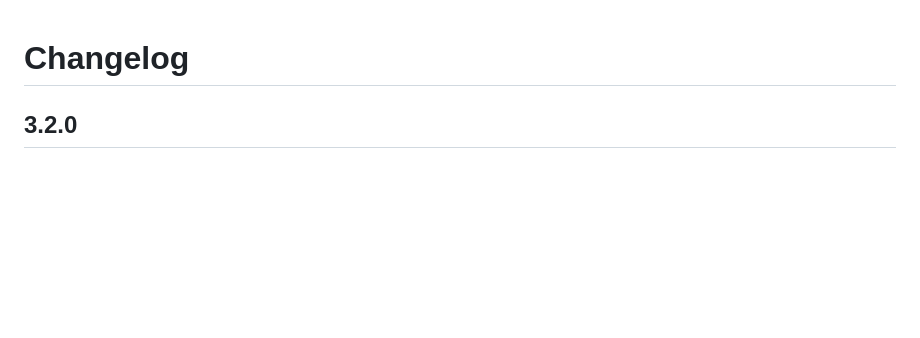
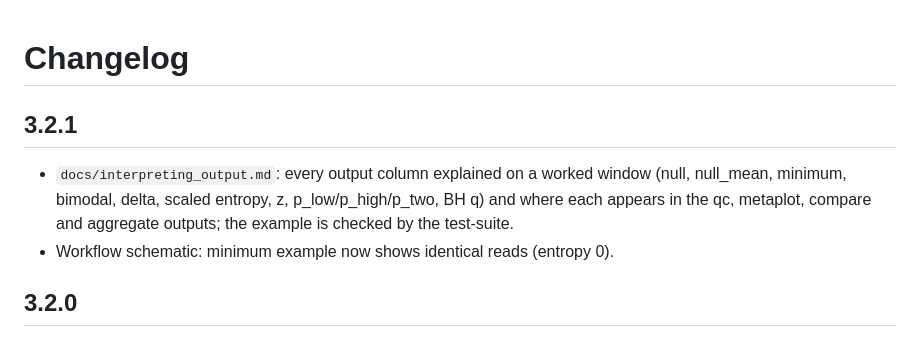
Before and after one commit to mc3365/methentropy, a Markdown page: CHANGELOG.md, the part around the change. Drawn GitHub-style; blank space fills up the shorter version.

```diff
--- a/CHANGELOG.md
+++ b/CHANGELOG.md
@@ -1,4 +1,11 @@
 # Changelog
+
+## 3.2.1
+- `docs/interpreting_output.md`: every output column explained on a worked
+  window (null, null_mean, minimum, bimodal, delta, scaled entropy, z,
+  p_low/p_high/p_two, BH q) and where each appears in the qc, metaplot,
+  compare and aggregate outputs; the example is checked by the test-suite.
+- Workflow schematic: minimum example now shows identical reads (entropy 0).
 
 ## 3.2.0
 - `methentropy compare`: per-region means for every replicate (observed - null,
```
Also changed, not shown: README.md (+4 -0 lines), docs/interpreting_output.md (added, +170 -0 lines), docs/methods.md (+3 -0 lines), docs/figures/methentropy_workflow.png, 5 other files.
